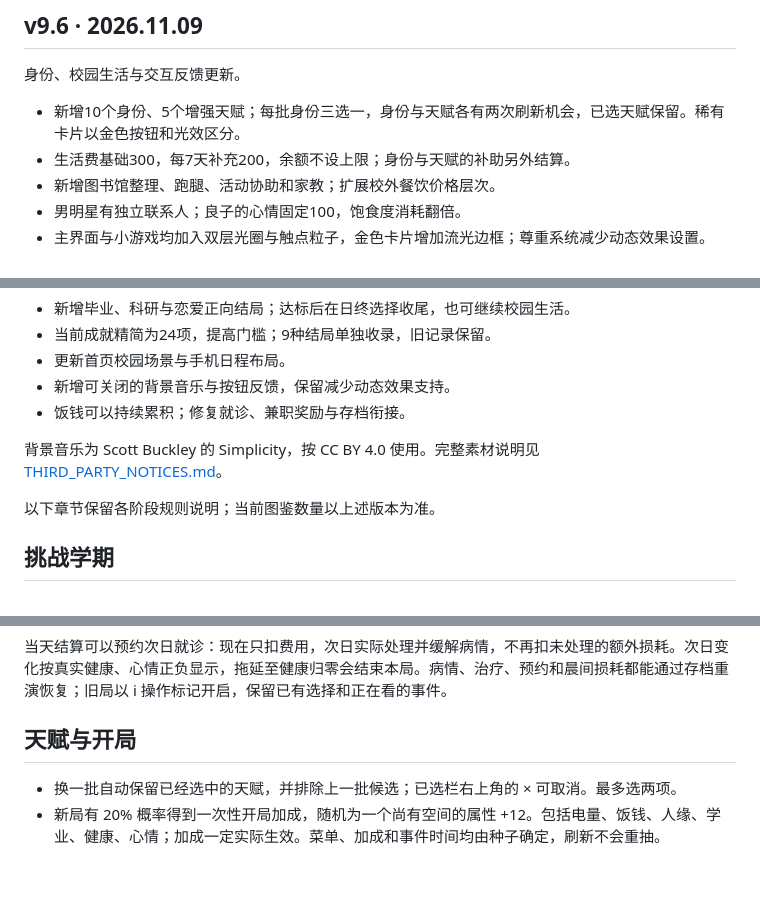
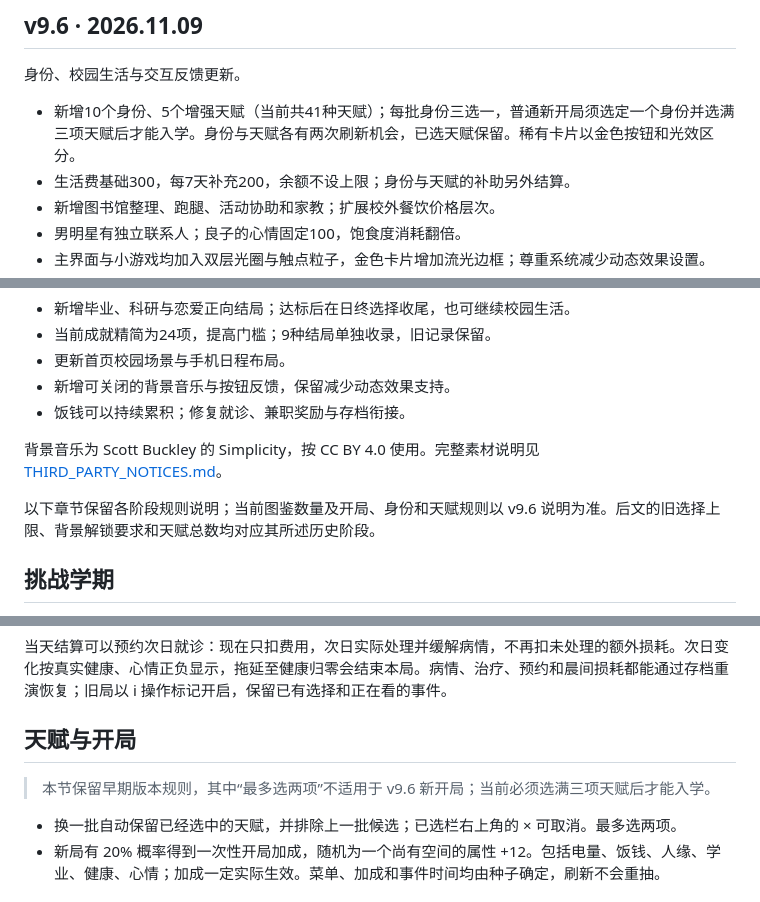
Before and after one commit to kevin20322411-creator/naiwa-dorm, a Markdown page: README.md, 3 parts joined by grey strips. Rendered like a GitHub page; blank space fills up the shorter version.

Commit message:
docs: clarify v9.6 talent selection and historical rules

```diff
--- a/README.md
+++ b/README.md
@@ -10,7 +10,7 @@
 
 身份、校园生活与交互反馈更新。
 
-- 新增10个身份、5个增强天赋；每批身份三选一，身份与天赋各有两次刷新机会，已选天赋保留。稀有卡片以金色按钮和光效区分。
+- 新增10个身份、5个增强天赋（当前共41种天赋）；每批身份三选一，普通新开局须选定一个身份并选满三项天赋后才能入学。身份与天赋各有两次刷新机会，已选天赋保留。稀有卡片以金色按钮和光效区分。
 - 生活费基础300，每7天补充200，余额不设上限；身份与天赋的补助另外结算。
 - 新增图书馆整理、跑腿、活动协助和家教；扩展校外餐饮价格层次。
 - 男明星有独立联系人；良子的心情固定100，饱食度消耗翻倍。
@@ -33,7 +33,7 @@
 
 背景音乐为 Scott Buckley 的 Simplicity，按 CC BY 4.0 使用。完整素材说明见 [THIRD_PARTY_NOTICES.md](THIRD_PARTY_NOTICES.md)。
 
-以下章节保留各阶段规则说明；当前图鉴数量以上述版本为准。
+以下章节保留各阶段规则说明；当前图鉴数量及开局、身份和天赋规则以 v9.6 说明为准。后文的旧选择上限、背景解锁要求和天赋总数均对应其所述历史阶段。
 
 ## 挑战学期
 
@@ -89,6 +89,8 @@
 当天结算可以预约次日就诊：现在只扣费用，次日实际处理并缓解病情，不再扣未处理的额外损耗。次日变化按真实健康、心情正负显示，拖延至健康归零会结束本局。病情、治疗、预约和晨间损耗都能通过存档重演恢复；旧局以 i 操作标记开启，保留已有选择和正在看的事件。
 
 ## 天赋与开局
+
+> 本节保留早期版本规则，其中“最多选两项”不适用于 v9.6 新开局；当前必须选满三项天赋后才能入学。
 
 - 换一批自动保留已经选中的天赋，并排除上一批候选；已选栏右上角的 × 可取消。最多选两项。
 - 新局有 20% 概率得到一次性开局加成，随机为一个尚有空间的属性 +12。包括电量、饭钱、人缘、学业、健康、心情；加成一定实际生效。菜单、加成和事件时间均由种子确定，刷新不会重抽。
```
